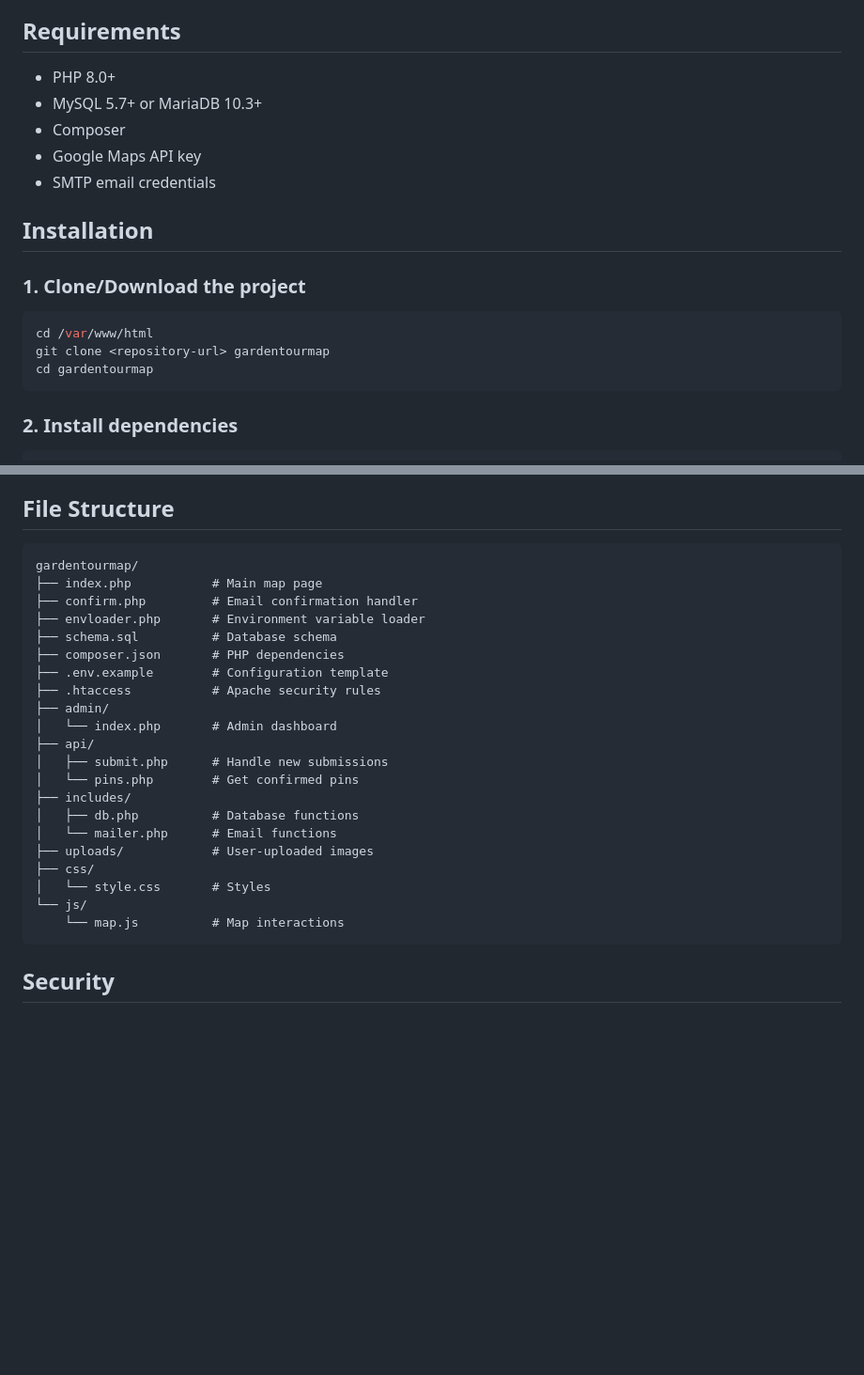
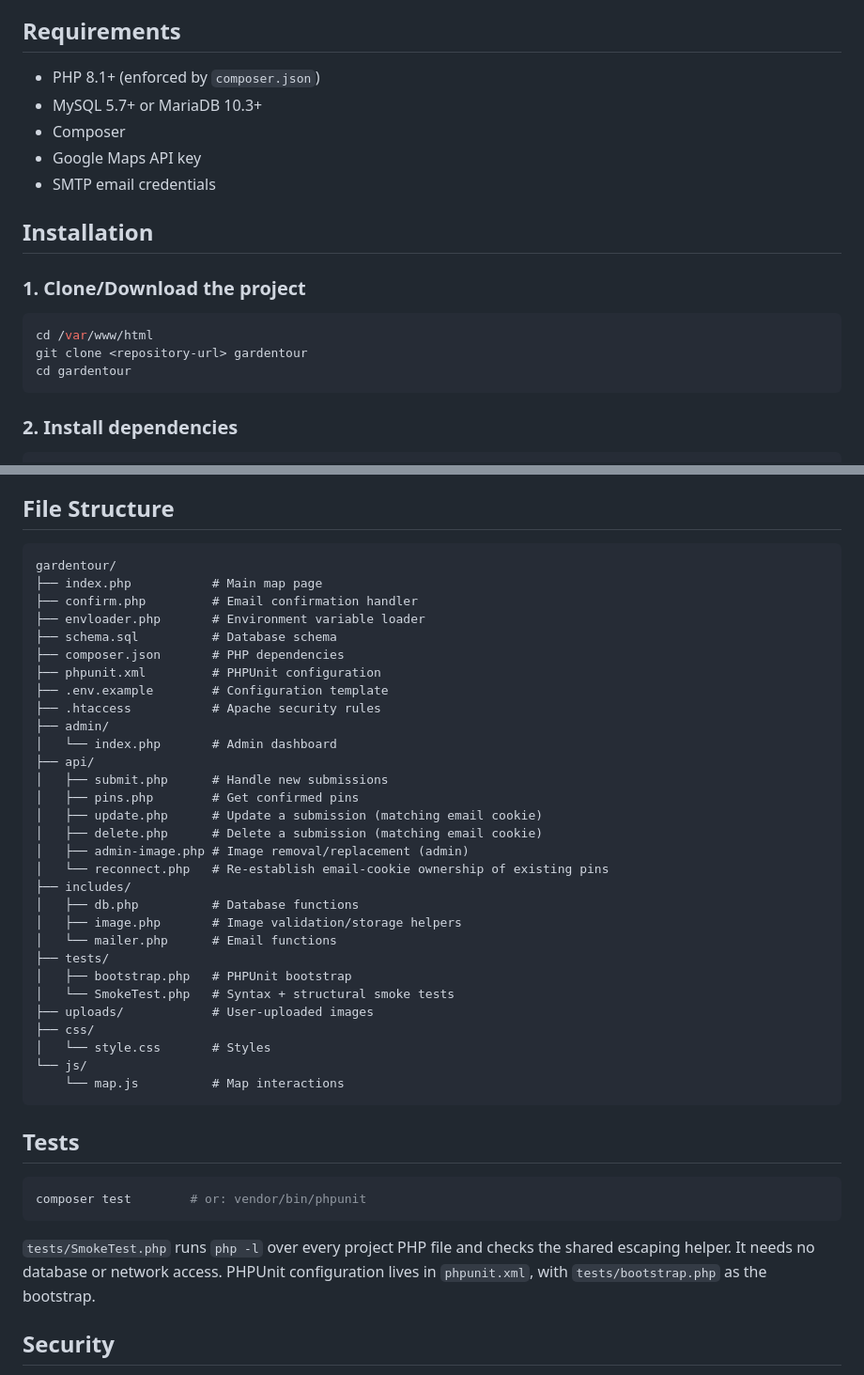
Before and after one commit to avisitor/gardentour, a Markdown page: README.md, 2 parts joined by grey strips. Shown at 94% size. Rendered like a GitHub page; blank space fills up the shorter version.

Commit message:
docs: correct requirements, layout and tests

````diff
--- a/README.md
+++ b/README.md
@@ -17,7 +17,7 @@ An interactive web application allowing users to place pins on a map of Maui and
 
 ## Requirements
 
-- PHP 8.0+
+- PHP 8.1+ (enforced by `composer.json`)
 - MySQL 5.7+ or MariaDB 10.3+
 - Composer
 - Google Maps API key
@@ -29,8 +29,8 @@ An interactive web application allowing users to place pins on a map of Maui and
 
 ```bash
 cd /var/www/html
-git clone <repository-url> gardentourmap
-cd gardentourmap
+git clone <repository-url> gardentour
+cd gardentour
 ```
 
 ### 2. Install dependencies
@@ -129,28 +129,45 @@ For Nginx, add appropriate rules to protect sensitive files.
 ## File Structure
 
 ```
-gardentourmap/
+gardentour/
 ├── index.php           # Main map page
 ├── confirm.php         # Email confirmation handler
 ├── envloader.php       # Environment variable loader
 ├── schema.sql          # Database schema
 ├── composer.json       # PHP dependencies
+├── phpunit.xml         # PHPUnit configuration
 ├── .env.example        # Configuration template
 ├── .htaccess           # Apache security rules
 ├── admin/
 │   └── index.php       # Admin dashboard
 ├── api/
 │   ├── submit.php      # Handle new submissions
-│   └── pins.php        # Get confirmed pins
+│   ├── pins.php        # Get confirmed pins
+│   ├── update.php      # Update a submission (matching email cookie)
+│   ├── delete.php      # Delete a submission (matching email cookie)
+│   ├── admin-image.php # Image removal/replacement (admin)
+│   └── reconnect.php   # Re-establish email-cookie ownership of existing pins
 ├── includes/
 │   ├── db.php          # Database functions
+│   ├── image.php       # Image validation/storage helpers
 │   └── mailer.php      # Email functions
+├── tests/
+│   ├── bootstrap.php   # PHPUnit bootstrap
+│   └── SmokeTest.php   # Syntax + structural smoke tests
 ├── uploads/            # User-uploaded images
 ├── css/
 │   └── style.css       # Styles
 └── js/
     └── map.js          # Map interactions
 ```
+
+## Tests
+
+```bash
+composer test        # or: vendor/bin/phpunit
+```
+
+`tests/SmokeTest.php` runs `php -l` over every project PHP file and checks the shared escaping helper. It needs no database or network access. PHPUnit configuration lives in `phpunit.xml`, with `tests/bootstrap.php` as the bootstrap.
 
 ## Security
 
````
